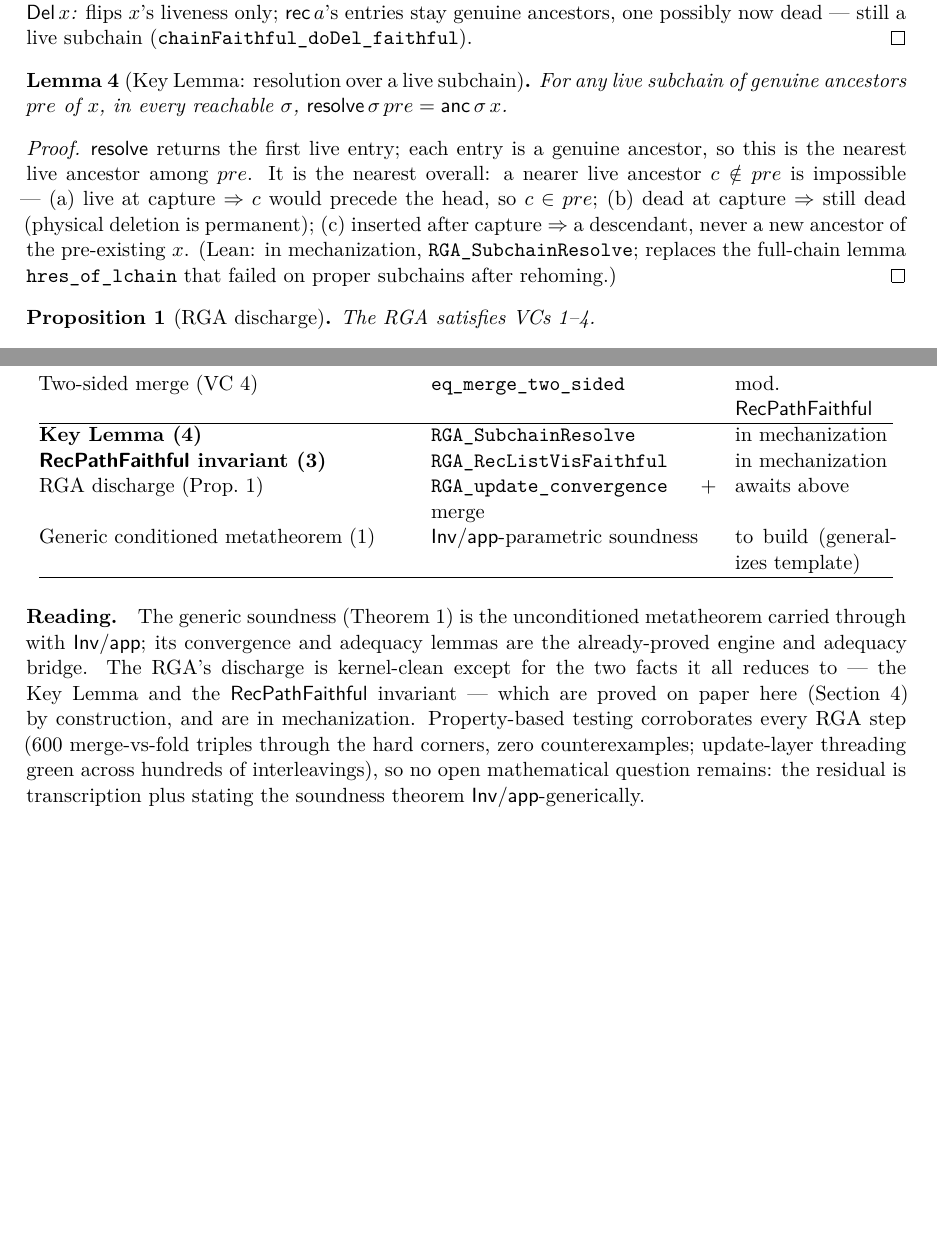
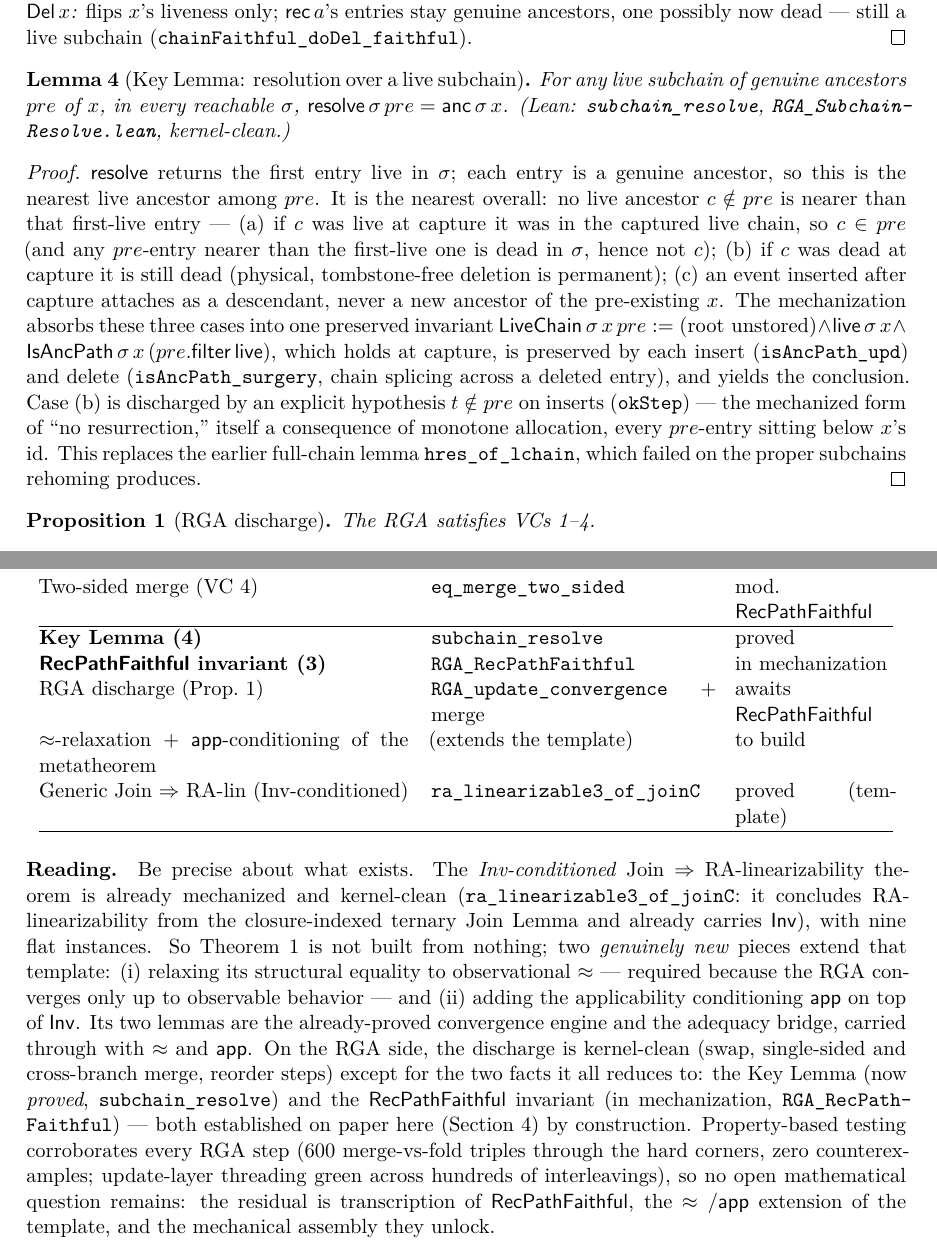
Before and after one commit to fplaunchpad/sal, a LaTeX paper (Sal/MRDTs/Metatheory/Development/end-to-end-proof.tex): two parts of pages 4 and 5 of 5 before the commit and two parts of pages 4 and 6 of 6 after it, joined at a grey line, cut so that both start at the same text, the shorter picture padded with empty space. The pictures show the PDF file Sal/MRDTs/Metatheory/Development/end-to-end-proof.pdf that the author committed with the source.

Commit message:
docs: correct the metatheorem proof per review — observational eq, honest status
Fixes the errors the self-review found (KC: use observational equality; fix known
errors):

1. RA-lin definition corrected to match mechanized IsRALinearizable: EXISTENTIAL
   (∃ π respecting lo, fold init π ≈ s), with structural = RELAXED to observational
   ≈ — the relaxation the state-dependent RGA requires (converges only up to
   observable behavior). Canonical-σ* form kept as a convenience given convergence.
2. Status section corrected: the Inv-conditioned Join ⇒ RA-lin theorem ALREADY
   exists and is kernel-clean (ra_linearizable3_of_joinC, carries Inv). The two
   genuinely-new pieces are (i) the ≈-relaxation and (ii) the app-conditioning on
   top of Inv — not "build the whole metatheorem." Prior status overstated the gap.
3. lo is NON-transitive (confirmed in RA_Linearizability.lean): "respects" = elementwise
   Pairwise, not sortedness; convergence proof no longer claims naive adjacent
   transpositions close it — appeals to the engine's order-repair.
4. Adequacy merge-node: spelled out the factoring (E_l causally precedes branches ⇒
   union linearization = E_l-enum ++ π) + the eq-congruence-then-VC-merge ordering.
5. Key Lemma now PROVED (subchain_resolve, kernel-clean): proof updated to the
   preserved-LiveChain-invariant form the mechanization uses; case (a) stated as
   "nearer than the first-live entry"; the t∉pre (no-reuse) hypothesis noted.
6. Distinguished conditioned lo (over commutesOn) from unconditioned (over commutes).

```diff
--- a/Sal/MRDTs/Metatheory/Development/end-to-end-proof.tex
+++ b/Sal/MRDTs/Metatheory/Development/end-to-end-proof.tex
@@ -231,16 +258,26 @@ entries stay genuine ancestors, one possibly now dead --- still a live subchain
 
 \begin{lemma}[Key Lemma: resolution over a live subchain]\label{lem:key}
 For any live subchain of genuine ancestors $pre$ of $x$, in every reachable $\st$,
-$\resolve\,\st\,pre = \anc\,\st\,x$.
+$\resolve\,\st\,pre = \anc\,\st\,x$. (Lean: \lean{subchain\_resolve},
+\lean{RGA\_SubchainResolve.lean}, kernel-clean.)
 \end{lemma}
 \begin{proof}
-$\resolve$ returns the first live entry; each entry is a genuine ancestor, so this is the
-nearest live ancestor among $pre$. It is the nearest overall: a nearer live ancestor
-$c \notin pre$ is impossible --- (a) live at capture $\Rightarrow c$ would precede the head,
-so $c \in pre$; (b) dead at capture $\Rightarrow$ still dead (physical deletion is
-permanent); (c) inserted after capture $\Rightarrow$ a descendant, never a new ancestor of
-the pre-existing $x$. (Lean: in mechanization, \lean{RGA\_SubchainResolve}; replaces the
-full-chain lemma \lean{hres\_of\_lchain} that failed on proper subchains after rehoming.)
+$\resolve$ returns the first entry live in $\st$; each entry is a genuine ancestor, so this is
+the nearest live ancestor among $pre$. It is the nearest overall: no live ancestor $c \notin
+pre$ is nearer than that first-live entry --- (a) if $c$ was live at capture it was in the
+captured live chain, so $c \in pre$ (and any $pre$-entry nearer than the first-live one is
+dead in $\st$, hence not $c$); (b) if $c$ was dead at capture it is still dead (physical,
+tombstone-free deletion is permanent); (c) an event inserted after capture attaches as a
+descendant, never a new ancestor of the pre-existing $x$. The mechanization absorbs these
+three cases into one preserved invariant
+$\mathsf{LiveChain}\,\st\,x\,pre := (\text{root unstored}) \wedge \contains\,\st\,x \wedge
+\mathsf{IsAncPath}\,\st\,x\,(pre.\mathsf{filter}\,\contains)$, which holds at capture, is
+preserved by each insert (\lean{isAncPath\_upd}) and delete (\lean{isAncPath\_surgery}, chain
+splicing across a deleted entry), and yields the conclusion. Case~(b) is discharged by an
+explicit hypothesis $t \notin pre$ on inserts (\lean{okStep}) --- the mechanized form of ``no
+resurrection,'' itself a consequence of monotone allocation, every $pre$-entry sitting below
+$x$'s id. This replaces the earlier full-chain lemma \lean{hres\_of\_lchain}, which failed on
+the proper subchains rehoming produces.
 \end{proof}
 
 \begin{proposition}[RGA discharge]\label{prop:discharge}
@@ -306,21 +343,27 @@ Merge single-sided ($I_4$) & \lean{eq\_merge\_single} & proved\\
 Merge cross-branch & \lean{branchInv\_doDel\_crossBranch} & proved\\
 Two-sided merge (VC~\ref{vc:merge}) & \lean{eq\_merge\_two\_sided} & mod.\ $\RVF$\\
 \hline
-\textbf{Key Lemma (\ref{lem:key})} & \lean{RGA\_SubchainResolve} & in mechanization\\
-\textbf{$\RVF$ invariant (\ref{lem:rvf})} & \lean{RGA\_RecListVisFaithful} & in mechanization\\
-RGA discharge (Prop.~\ref{prop:discharge}) & \lean{RGA\_update\_convergence} + merge & awaits above\\
-Generic conditioned metatheorem (\ref{thm:meta}) & $\Inv/\app$-parametric soundness &
-  to build (generalizes template)\\
+\textbf{Key Lemma (\ref{lem:key})} & \lean{subchain\_resolve} & proved\\
+\textbf{$\RVF$ invariant (\ref{lem:rvf})} & \lean{RGA\_RecPathFaithful} & in mechanization\\
+RGA discharge (Prop.~\ref{prop:discharge}) & \lean{RGA\_update\_convergence} + merge & awaits $\RVF$\\
+$\eqobs$-relaxation + $\app$-conditioning of the metatheorem & (extends the template) &
+  to build\\
+Generic Join $\Rightarrow$ RA-lin (Inv-conditioned) & \lean{ra\_linearizable3\_of\_joinC} &
+  proved (template)\\
 \hline
 \end{tabular}
 \end{center}
 
-\paragraph{Reading.} The generic soundness (Theorem~\ref{thm:meta}) is the unconditioned
-metatheorem carried through with $\Inv/\app$; its convergence and adequacy lemmas are the
-already-proved engine and adequacy bridge. The RGA's discharge is kernel-clean except for the
-two facts it all reduces to --- the Key Lemma and the $\RVF$ invariant --- which are proved on
-paper here (Section~\ref{sec:rga}) by construction, and are in mechanization. Property-based
-testing corroborates every RGA step (600 merge-vs-fold triples through the hard corners, zero
-counterexamples; update-layer threading green across hundreds of interleavings), so no open
-mathematical question remains: the residual is transcription plus stating the soundness
-theorem $\Inv/\app$-generically.
+\paragraph{Reading.} Be precise about what exists. The \emph{Inv-conditioned} Join
+$\Rightarrow$ RA-linearizability theorem is already mechanized and kernel-clean
+(\lean{ra\_linearizable3\_of\_joinC}: it concludes RA-linearizability from the closure-indexed
+ternary Join Lemma and already carries $\Inv$), with nine flat instances. So
+Theorem~\ref{thm:meta} is not built from nothing; two \emph{genuinely new} pieces extend that
+template: (i) relaxing its structural equality to observational $\eqobs$ --- required because
+the RGA converges only up to observable behavior --- and (ii) adding the applicability
+conditioning $\app$ on top of $\Inv$. Its two lemmas are the already-proved convergence engine
+and the adequacy bridge, carried through with $\eqobs$ and $\app$. On the RGA side, the
+discharge is kernel-clean (swap, single-sided and cross-branch merge, reorder steps) except
+for the two facts it all reduces to: the Key Lemma (now \emph{proved}, \lean{subchain\_resolve})
+and the $\RVF$ invariant (in mechanization, \lean{RGA\_RecPathFaithful}) --- both established on
+paper here (Section~\ref{sec:rga}) by construction. Property-based testing corroborates every
@@ -327 +373,2 @@ theorem $\Inv/\app$-generically.
+template, and the mechanical assembly they unlock.
 \end{document}
```
Also changed, not shown: Sal/MRDTs/Metatheory/Development/end-to-end-proof.pdf, Sal/MRDTs/Metatheory/Development/end-to-end-proof.tex (74 more changed lines).
